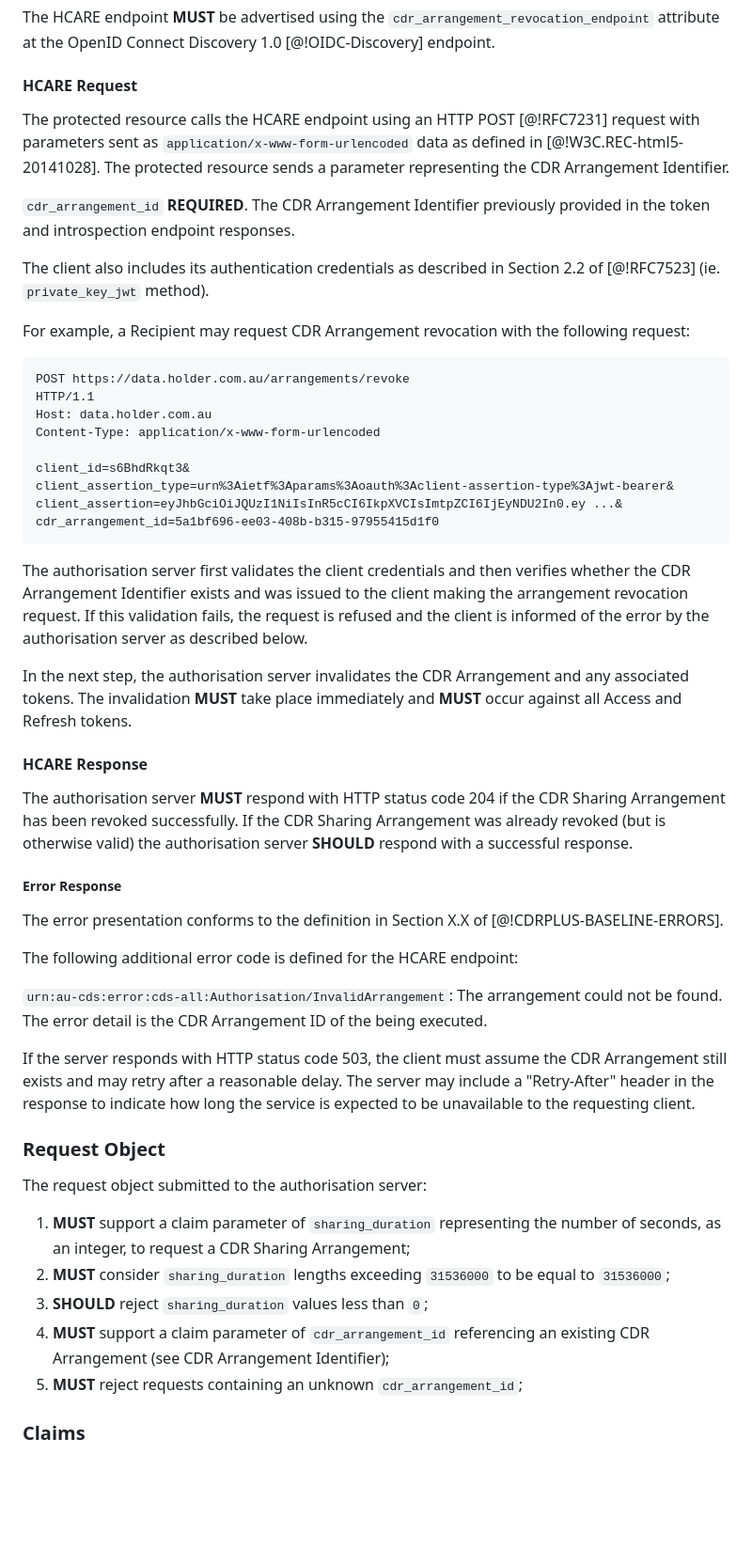
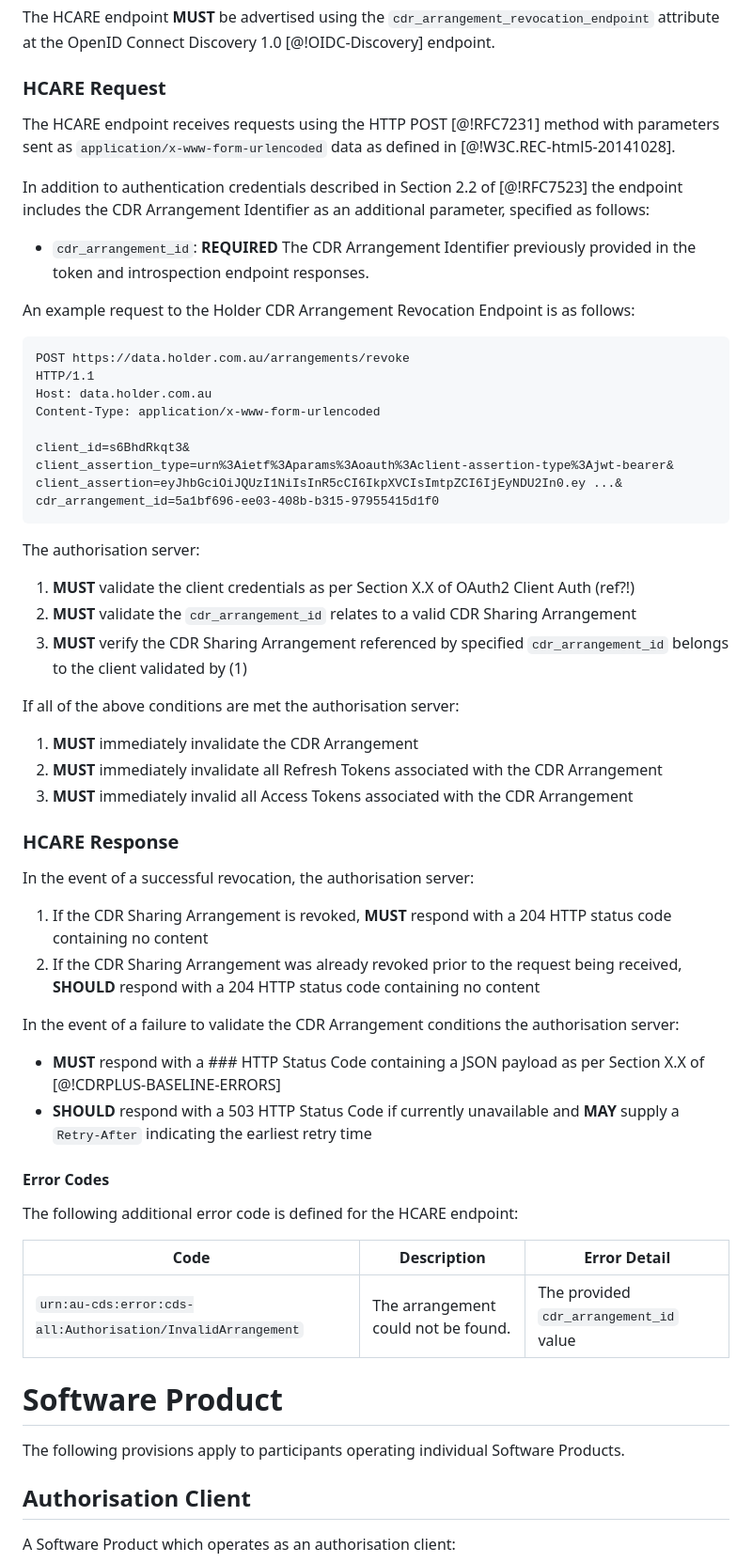
Before and after one commit to datarightplus/datarightplus-sharing-arrangement-v1, a Markdown page: draft-authors-cdrplus-sharing-arrangement-v1.md, the part around the change printed below. Shown: that part at 94% size. Drawn GitHub-style; blank space fills up the shorter version.

````diff
--- a/draft-authors-cdrplus-sharing-arrangement-v1.md
+++ b/draft-authors-cdrplus-sharing-arrangement-v1.md
@@ -72,16 +105,15 @@ The Holder CDR Arrangement (HCARE) Revocation endpoint accepts a CDR Arrangement
 
 The HCARE endpoint **MUST** be advertised using the `cdr_arrangement_revocation_endpoint` attribute at the OpenID Connect Discovery 1.0 [@!OIDC-Discovery] endpoint.
 
-#### HCARE Request
+### HCARE Request
 
-The protected resource calls the HCARE endpoint using an HTTP POST [@!RFC7231] request with parameters sent as `application/x-www-form-urlencoded` data as defined in [@!W3C.REC-html5-20141028].  The protected resource sends a parameter representing the CDR Arrangement Identifier.
+The HCARE endpoint receives requests using the HTTP POST [@!RFC7231] method with parameters sent as `application/x-www-form-urlencoded` data as defined in [@!W3C.REC-html5-20141028].
 
-`cdr_arrangement_id`
-**REQUIRED**.  The CDR Arrangement Identifier previously provided in the token and introspection endpoint responses.
+In addition to authentication credentials described in Section 2.2 of [@!RFC7523] the endpoint includes the CDR Arrangement Identifier as an additional parameter, specified as follows:
 
-The client also includes its authentication credentials as described in Section 2.2 of [@!RFC7523] (ie. `private_key_jwt` method).
+- `cdr_arrangement_id`: **REQUIRED**  The CDR Arrangement Identifier previously provided in the token and introspection endpoint responses.
 
-For example, a Recipient may request CDR Arrangement revocation with the following request:
+An example request to the Holder CDR Arrangement Revocation Endpoint is as follows:
 
 ```
 POST https://data.holder.com.au/arrangements/revoke
@@ -95,33 +127,44 @@ client_assertion=eyJhbGciOiJQUzI1NiIsInR5cCI6IkpXVCIsImtpZCI6IjEyNDU2In0.ey ...&
 cdr_arrangement_id=5a1bf696-ee03-408b-b315-97955415d1f0
 ```
 
-The authorisation server first validates the client credentials and then verifies whether the CDR Arrangement Identifier exists and was issued to the client making the arrangement revocation request. If this validation fails, the request is refused and the client is informed of the error by the authorisation server as described below.
+The authorisation server:
 
-In the next step, the authorisation server invalidates the CDR Arrangement and any associated tokens. The invalidation **MUST** take place immediately and **MUST** occur against all Access and Refresh tokens.
+1. **MUST** validate the client credentials as per Section X.X of OAuth2 Client Auth (ref?!)
+2. **MUST** validate the `cdr_arrangement_id` relates to a valid CDR Sharing Arrangement
+3. **MUST** verify the CDR Sharing Arrangement referenced by specified `cdr_arrangement_id` belongs to the client validated by (1)
 
-#### HCARE Response
+If all of the above conditions are met the authorisation server:
 
-The authorisation server **MUST** respond with HTTP status code 204 if the CDR Sharing Arrangement has been revoked successfully. If the CDR Sharing Arrangement was already revoked (but is otherwise valid) the authorisation server **SHOULD** respond with a successful response.
+1. **MUST** immediately invalidate the CDR Arrangement
+2. **MUST** immediately invalidate all Refresh Tokens associated with the CDR Arrangement
+3. **MUST** immediately invalid all Access Tokens associated with the CDR Arrangement
 
-##### Error Response
+### HCARE Response
 
-The error presentation conforms to the definition in Section X.X of [@!CDRPLUS-BASELINE-ERRORS].
+In the event of a successful revocation, the authorisation server:
+
+1. If the CDR Sharing Arrangement is revoked, **MUST** respond with a 204 HTTP status code containing no content
+2. If the CDR Sharing Arrangement was already revoked prior to the request being received, **SHOULD** respond with a 204 HTTP status code containing no content
+
+In the event of a failure to validate the CDR Arrangement conditions the authorisation server:
+
+- **MUST** respond with a ### HTTP Status Code containing a JSON payload as per Section X.X of [@!CDRPLUS-BASELINE-ERRORS]
+- **SHOULD** respond with a 503 HTTP Status Code if currently unavailable and **MAY** supply a `Retry-After` indicating the earliest retry time
+
+#### Error Codes
 
 The following additional error code is defined for the HCARE endpoint:
 
-`urn:au-cds:error:cds-all:Authorisation/InvalidArrangement`: The arrangement could not be found. The error detail is the CDR Arrangement ID of the being executed.
+| Code                                                        | Description                         | Error Detail                            |
+|-------------------------------------------------------------|-------------------------------------|-----------------------------------------|
+| `urn:au-cds:error:cds-all:Authorisation/InvalidArrangement` | The arrangement could not be found. | The provided `cdr_arrangement_id` value |
 
-If the server responds with HTTP status code 503, the client must assume the CDR Arrangement still exists and may retry after a reasonable delay. The server may include a "Retry-After" header in the response to indicate how long the service is expected to be unavailable to the requesting client.
 
-### Request Object
+# Software Product
 
-The request object submitted to the authorisation server:
+The following provisions apply to participants operating individual Software Products.
 
-1. **MUST** support a claim parameter of `sharing_duration` representing the number of seconds, as an integer, to request a CDR Sharing Arrangement;
-2. **MUST** consider `sharing_duration` lengths exceeding `31536000` to be equal to `31536000`;
-3. **SHOULD** reject `sharing_duration` values less than `0`;
-4. **MUST** support a claim parameter of `cdr_arrangement_id` referencing an existing CDR Arrangement (see CDR Arrangement Identifier);
-5. **MUST** reject requests containing an unknown `cdr_arrangement_id`;
+## Authorisation Client
 
-### Claims
+A Software Product which operates as an authorisation client:
 
````
Also changed, not shown: other parts of draft-authors-cdrplus-sharing-arrangement-v1.md (+95 -45 lines).
